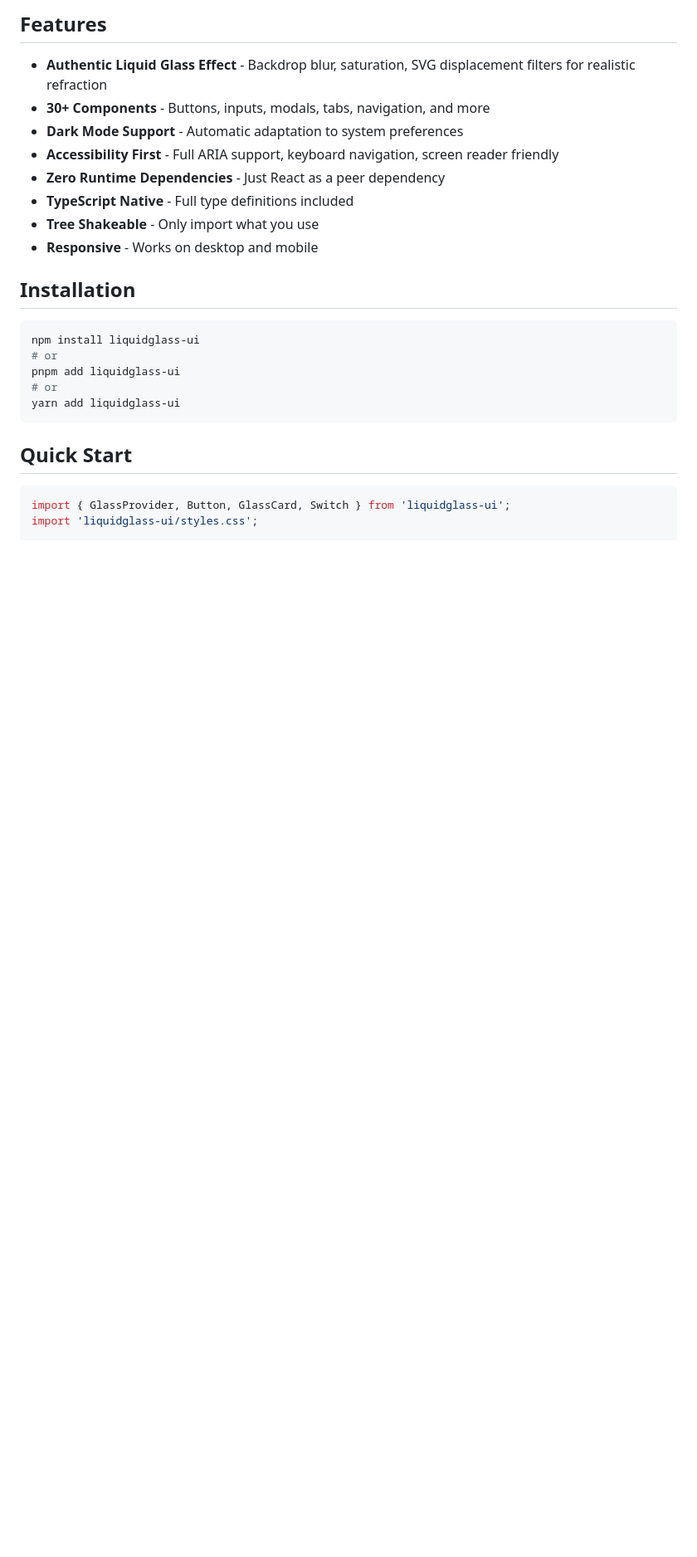
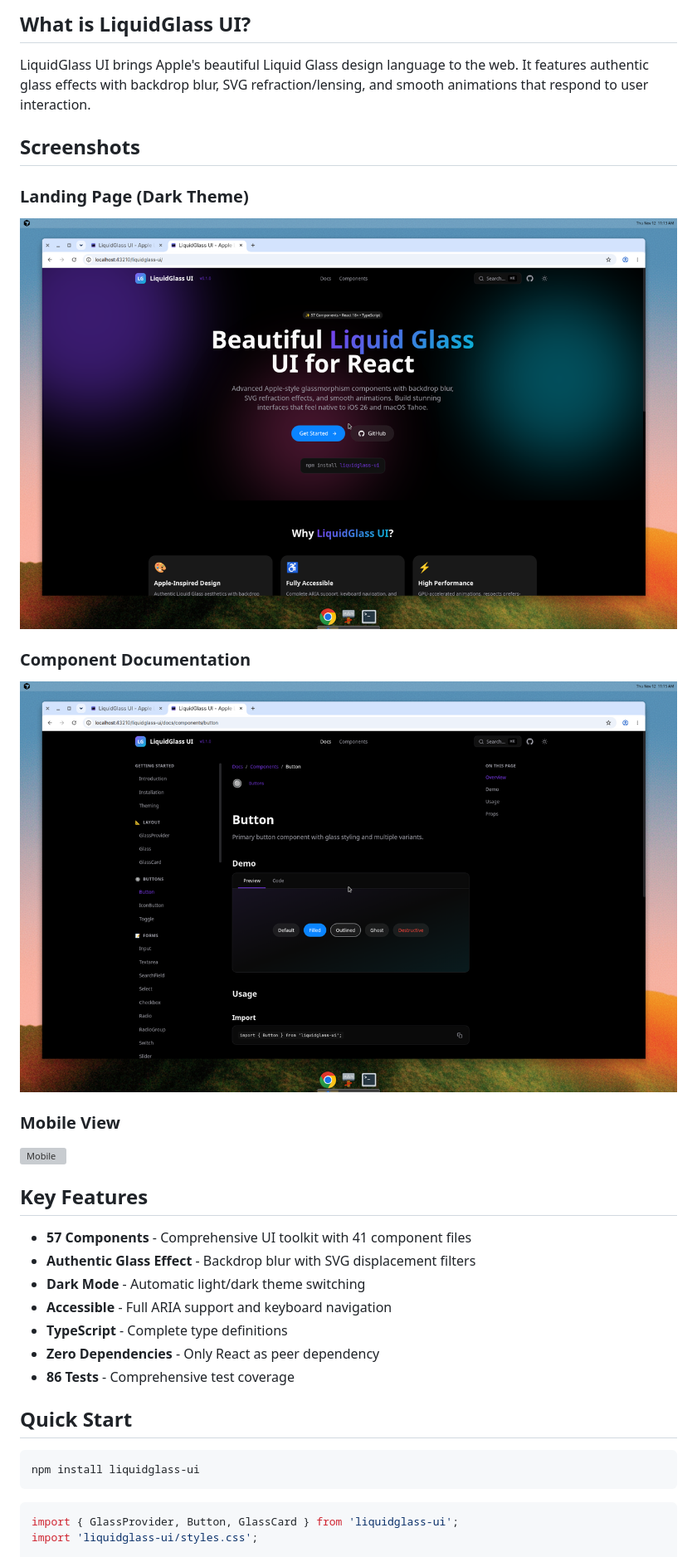
Before and after one commit to nitinkanish/liquidglass-ui, a Markdown page: packages/liquidglass-ui/README.md, the part around one of its changes. Shown at 83% size. Drawn GitHub-style; pictures changed too: docs/assets/docs-component-page.png (added), docs/assets/docs-landing-dark.png (added); blank space fills up the shorter version; grey boxes are pictures that could not be loaded.

````diff
--- a/packages/liquidglass-ui/README.md
+++ b/packages/liquidglass-ui/README.md
@@ -8,29 +7,37 @@
 
-## Features
+## What is LiquidGlass UI?
 
-- **Authentic Liquid Glass Effect** - Backdrop blur, saturation, SVG displacement filters for realistic refraction
-- **30+ Components** - Buttons, inputs, modals, tabs, navigation, and more
-- **Dark Mode Support** - Automatic adaptation to system preferences
-- **Accessibility First** - Full ARIA support, keyboard navigation, screen reader friendly
-- **Zero Runtime Dependencies** - Just React as a peer dependency
-- **TypeScript Native** - Full type definitions included
-- **Tree Shakeable** - Only import what you use
-- **Responsive** - Works on desktop and mobile
+LiquidGlass UI brings Apple's beautiful Liquid Glass design language to the web. It features authentic glass effects with backdrop blur, SVG refraction/lensing, and smooth animations that respond to user interaction.
 
-## Installation
+## Screenshots
+
+### Landing Page (Dark Theme)
+![Landing Page](https://raw.githubusercontent.com/nitinkanish/liquidglass-ui/main/docs/assets/docs-landing-dark.png)
+
+### Component Documentation
+![Component Docs](https://raw.githubusercontent.com/nitinkanish/liquidglass-ui/main/docs/assets/docs-component-page.png)
+
+### Mobile View
+![Mobile](https://raw.githubusercontent.com/nitinkanish/liquidglass-ui/main/docs/assets/docs-mobile.png)
+
+## Key Features
+
+- **57 Components** - Comprehensive UI toolkit with 41 component files
+- **Authentic Glass Effect** - Backdrop blur with SVG displacement filters
+- **Dark Mode** - Automatic light/dark theme switching
+- **Accessible** - Full ARIA support and keyboard navigation
+- **TypeScript** - Complete type definitions
+- **Zero Dependencies** - Only React as peer dependency
+- **86 Tests** - Comprehensive test coverage
+
+## Quick Start
 
 ```bash
 npm install liquidglass-ui
-# or
-pnpm add liquidglass-ui
-# or
-yarn add liquidglass-ui
 ```
 
-## Quick Start
-
 ```tsx
-import { GlassProvider, Button, GlassCard, Switch } from 'liquidglass-ui';
+import { GlassProvider, Button, GlassCard } from 'liquidglass-ui';
 import 'liquidglass-ui/styles.css';
 
 function App() {
````
Also changed, not shown: other parts of packages/liquidglass-ui/README.md (+57 -102 lines), README.md (+7 -19 lines), docs/PUBLISHING.md (+81 -35 lines), 7 other files.
